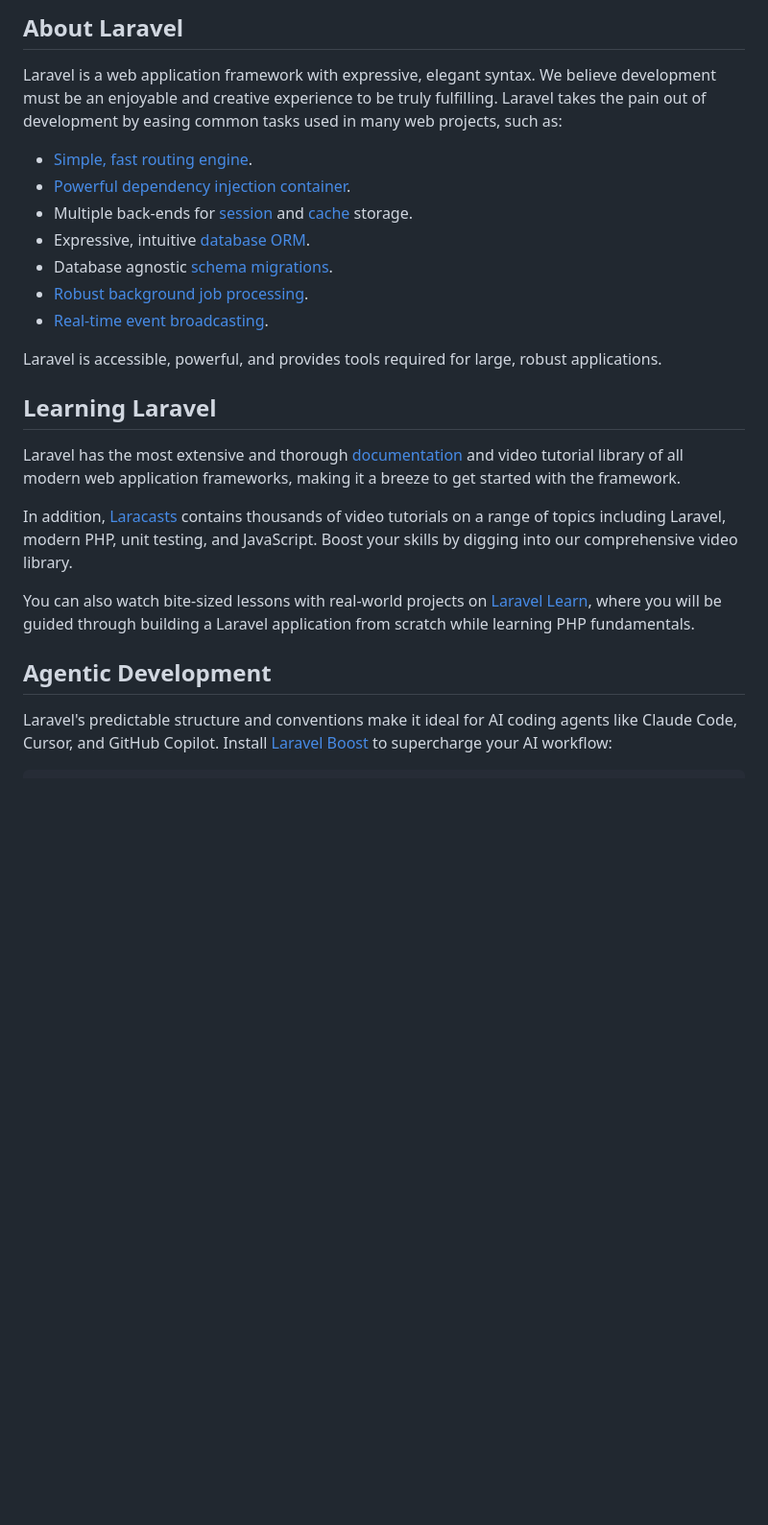
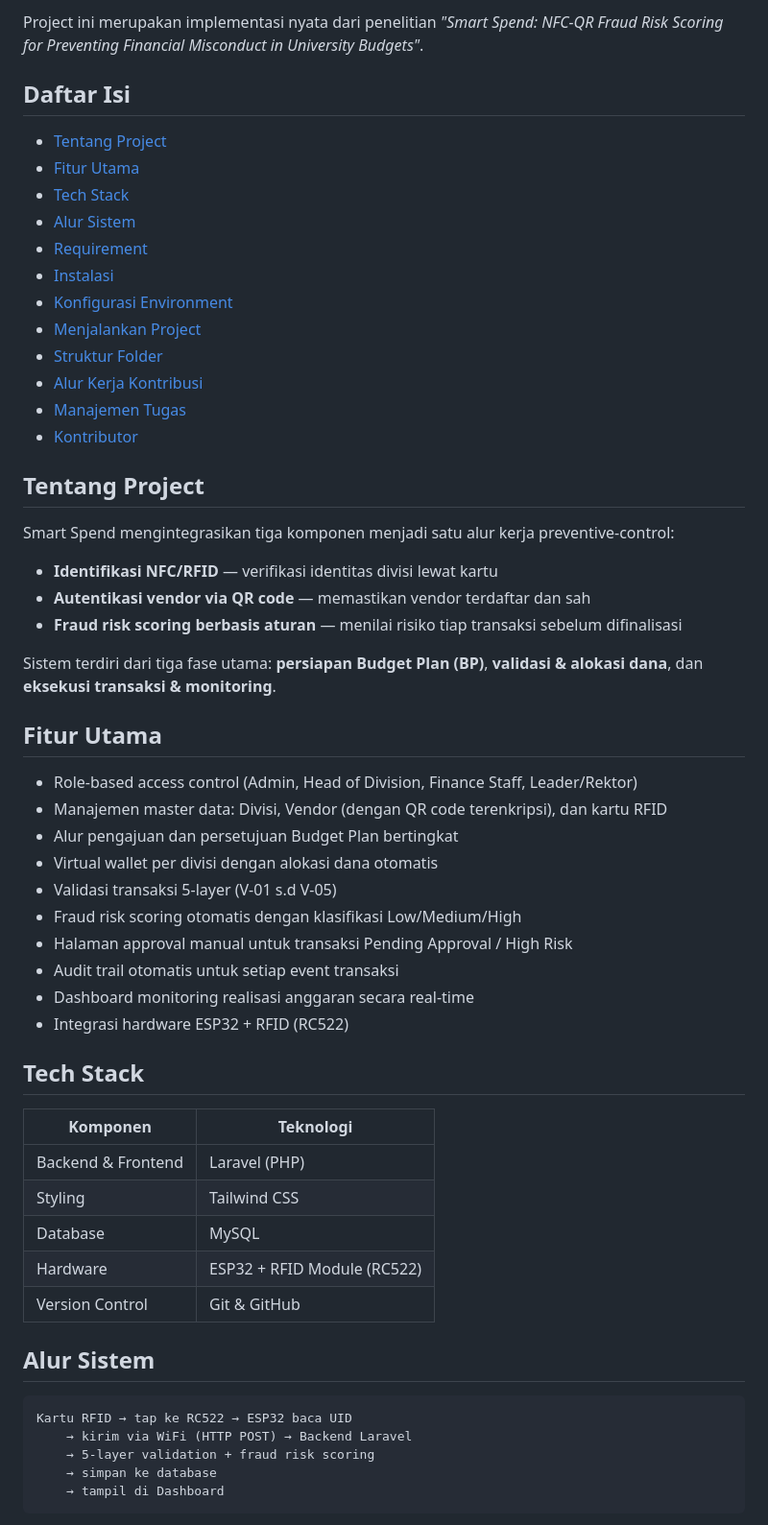
Before and after one commit to nidioganteng/smart-spend, a Markdown page: README.md, the part around one of its changes. Shown at 96% size. Rendered like a GitHub page; blank space fills up the shorter version.

Commit message:
docs: tambahkan dokumentasi lengkap README project

````diff
--- a/README.md
+++ b/README.md
@@ -9,26 +4,61 @@
 
-## About Laravel
+Project ini merupakan implementasi nyata dari penelitian *"Smart Spend: NFC-QR Fraud Risk Scoring for Preventing Financial Misconduct in University Budgets"*.
 
-Laravel is a web application framework with expressive, elegant syntax. We believe development must be an enjoyable and creative experience to be truly fulfilling. Laravel takes the pain out of development by easing common tasks used in many web projects, such as:
+## Daftar Isi
 
-- [Simple, fast routing engine](https://laravel.com/docs/routing).
-- [Powerful dependency injection container](https://laravel.com/docs/container).
-- Multiple back-ends for [session](https://laravel.com/docs/session) and [cache](https://laravel.com/docs/cache) storage.
-- Expressive, intuitive [database ORM](https://laravel.com/docs/eloquent).
-- Database agnostic [schema migrations](https://laravel.com/docs/migrations).
-- [Robust background job processing](https://laravel.com/docs/queues).
-- [Real-time event broadcasting](https://laravel.com/docs/broadcasting).
+- [Tentang Project](#tentang-project)
+- [Fitur Utama](#fitur-utama)
+- [Tech Stack](#tech-stack)
+- [Alur Sistem](#alur-sistem)
+- [Requirement](#requirement)
+- [Instalasi](#instalasi)
+- [Konfigurasi Environment](#konfigurasi-environment)
+- [Menjalankan Project](#menjalankan-project)
+- [Struktur Folder](#struktur-folder)
+- [Alur Kerja Kontribusi](#alur-kerja-kontribusi)
+- [Manajemen Tugas](#manajemen-tugas)
+- [Kontributor](#kontributor)
 
-Laravel is accessible, powerful, and provides tools required for large, robust applications.
+## Tentang Project
 
-## Learning Laravel
+Smart Spend mengintegrasikan tiga komponen menjadi satu alur kerja preventive-control:
 
-Laravel has the most extensive and thorough [documentation](https://laravel.com/docs) and video tutorial library of all modern web application frameworks, making it a breeze to get started with the framework.
+- **Identifikasi NFC/RFID** — verifikasi identitas divisi lewat kartu
+- **Autentikasi vendor via QR code** — memastikan vendor terdaftar dan sah
+- **Fraud risk scoring berbasis aturan** — menilai risiko tiap transaksi sebelum difinalisasi
 
-In addition, [Laracasts](https://laracasts.com) contains thousands of video tutorials on a range of topics including Laravel, modern PHP, unit testing, and JavaScript. Boost your skills by digging into our comprehensive video library.
+Sistem terdiri dari tiga fase utama: **persiapan Budget Plan (BP)**, **validasi & alokasi dana**, dan **eksekusi transaksi & monitoring**.
 
-You can also watch bite-sized lessons with real-world projects on [Laravel Learn](https://laravel.com/learn), where you will be guided through building a Laravel application from scratch while learning PHP fundamentals.
+## Fitur Utama
 
-## Agentic Development
+- Role-based access control (Admin, Head of Division, Finance Staff, Leader/Rektor)
+- Manajemen master data: Divisi, Vendor (dengan QR code terenkripsi), dan kartu RFID
+- Alur pengajuan dan persetujuan Budget Plan bertingkat
+- Virtual wallet per divisi dengan alokasi dana otomatis
+- Validasi transaksi 5-layer (V-01 s.d V-05)
+- Fraud risk scoring otomatis dengan klasifikasi Low/Medium/High
+- Halaman approval manual untuk transaksi Pending Approval / High Risk
+- Audit trail otomatis untuk setiap event transaksi
+- Dashboard monitoring realisasi anggaran secara real-time
+- Integrasi hardware ESP32 + RFID (RC522)
 
-Laravel's predictable structure and conventions make it ideal for AI coding agents like Claude Code, Cursor, and GitHub Copilot. Install [Laravel Boost](https://laravel.com/docs/ai) to supercharge your AI workflow:
+## Tech Stack
+
+| Komponen | Teknologi |
+|---|---|
+| Backend & Frontend | Laravel (PHP) |
+| Styling | Tailwind CSS |
+| Database | MySQL |
+| Hardware | ESP32 + RFID Module (RC522) |
+| Version Control | Git & GitHub |
+
+## Alur Sistem
+
+```
+Kartu RFID → tap ke RC522 → ESP32 baca UID
+    → kirim via WiFi (HTTP POST) → Backend Laravel
+    → 5-layer validation + fraud risk scoring
+    → simpan ke database
+    → tampil di Dashboard
+```
+
````
Also changed, not shown: other parts of README.md (+143 -18 lines).
